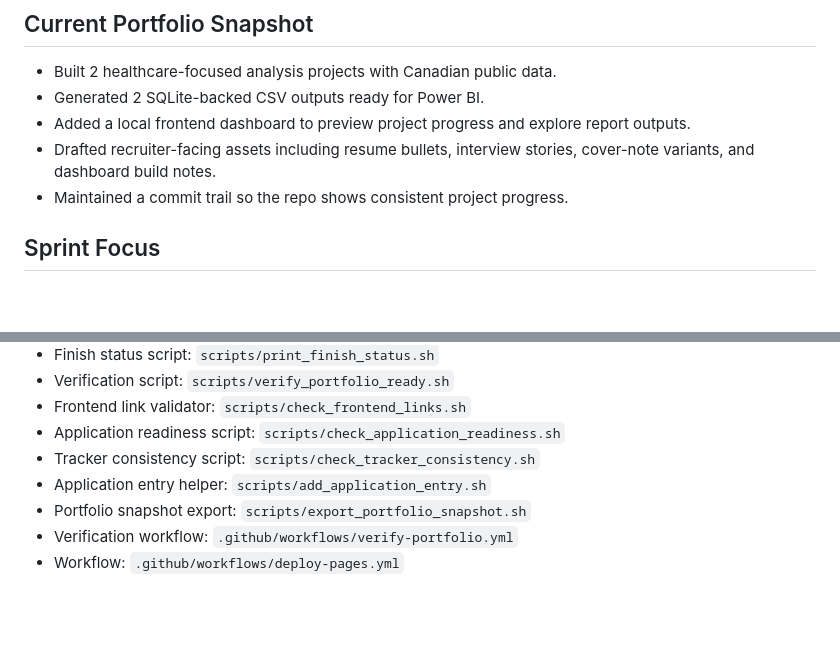
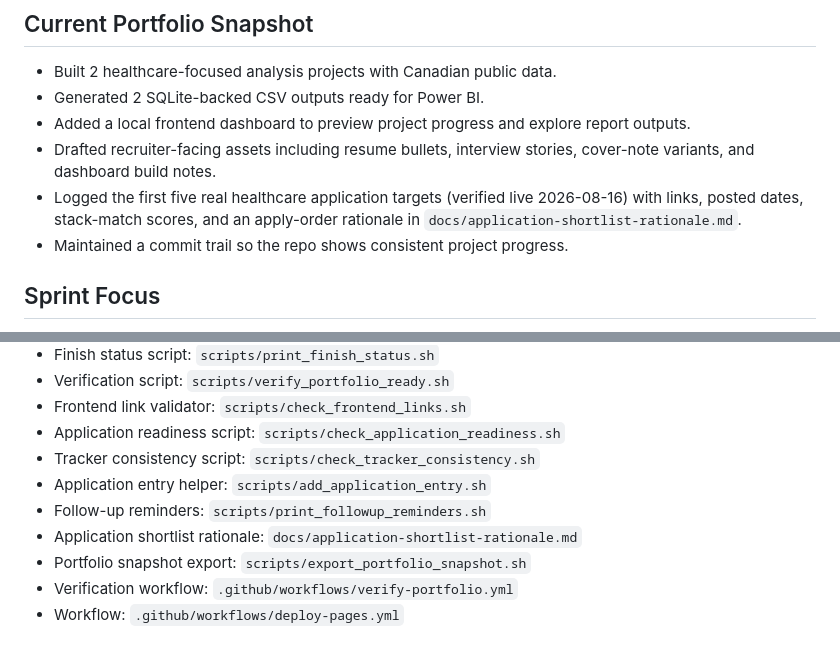
Before and after one commit to Amartya2001-droid/ba-job-canada-tracker, a Markdown page: README.md, 2 parts joined by grey strips. GitHub-like rendering; blank space fills up the shorter version.

Commit message:
Surface application shortlist and follow-up tooling in README

```diff
--- a/README.md
+++ b/README.md
@@ -12,6 +12,7 @@ Build proof of work for a Canadian healthcare focus, turn public data into portf
 - Generated 2 SQLite-backed CSV outputs ready for Power BI.
 - Added a local frontend dashboard to preview project progress and explore report outputs.
 - Drafted recruiter-facing assets including resume bullets, interview stories, cover-note variants, and dashboard build notes.
+- Logged the first five real healthcare application targets (verified live 2026-08-16) with links, posted dates, stack-match scores, and an apply-order rationale in `docs/application-shortlist-rationale.md`.
 - Maintained a commit trail so the repo shows consistent project progress.
 
 ## Sprint Focus
@@ -54,6 +55,8 @@ The frontend has been updated to use deploy-safe relative paths, and the repo no
 - Application readiness script: `scripts/check_application_readiness.sh`
 - Tracker consistency script: `scripts/check_tracker_consistency.sh`
 - Application entry helper: `scripts/add_application_entry.sh`
+- Follow-up reminders: `scripts/print_followup_reminders.sh`
+- Application shortlist rationale: `docs/application-shortlist-rationale.md`
 - Portfolio snapshot export: `scripts/export_portfolio_snapshot.sh`
 - Verification workflow: `.github/workflows/verify-portfolio.yml`
 - Workflow: `.github/workflows/deploy-pages.yml`
```
